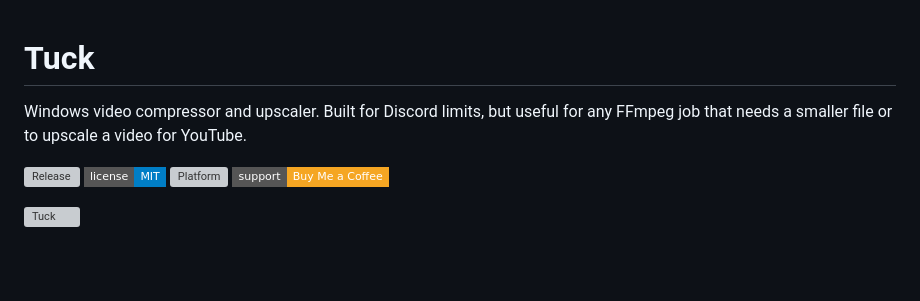
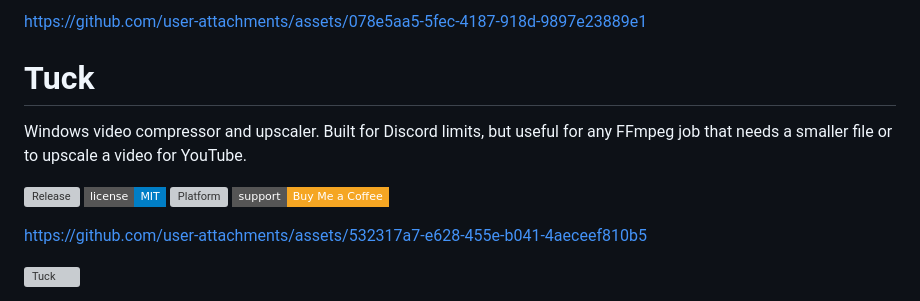
Before and after one commit to aechXIII/Tuck, a Markdown page: README.md, the part around the change. Rendered like a GitHub page; badges without logos; blank space fills up the shorter version; grey boxes are pictures that could not be loaded.

Commit message:
Add video preview to the README
Add video preview to the README

```diff
--- a/README.md
+++ b/README.md
@@ -1,8 +1,15 @@
+
+https://github.com/user-attachments/assets/078e5aa5-5fec-4187-918d-9897e23889e1
 # Tuck
 
 Windows video compressor and upscaler. Built for Discord limits, but useful for any FFmpeg job that needs a smaller file or to upscale a video for YouTube.
 
 [![Release](https://img.shields.io/github/v/release/aechXIII/Tuck?style=flat-square&color=3B6AD8)](https://github.com/aechXIII/Tuck/releases) [![License: MIT](https://img.shields.io/badge/license-MIT-blue?style=flat-square)](LICENSE) [![Platform](https://img.shields.io/badge/platform-Windows%2010%20%2F%2011-lightgrey?style=flat-square)]() [![Buy Me a Coffee](https://img.shields.io/badge/support-Buy%20Me%20a%20Coffee-F5A623?style=flat-square&logo=buy-me-a-coffee)](https://buymeacoffee.com/aechxiii)
+
+
+
+https://github.com/user-attachments/assets/532317a7-e628-455e-b041-4aeceef810b5
+
 
 ![Tuck](docs/screenshots/Tuck_GUI.png)
 
```
